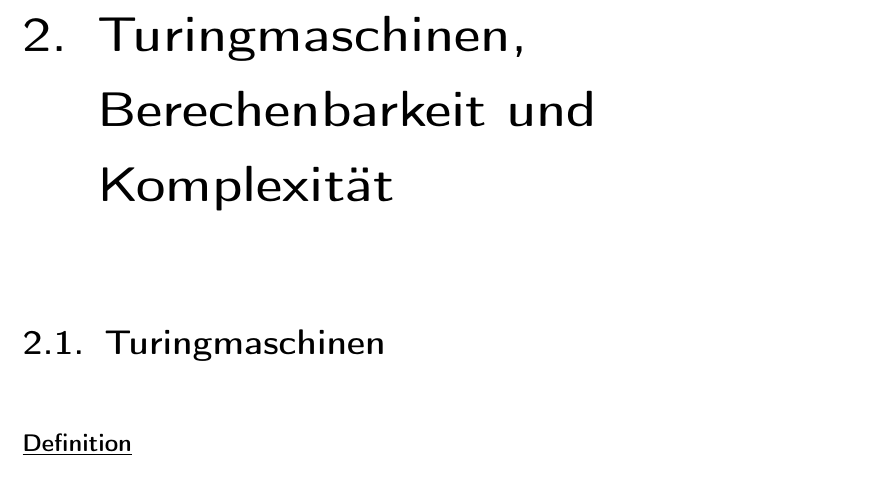
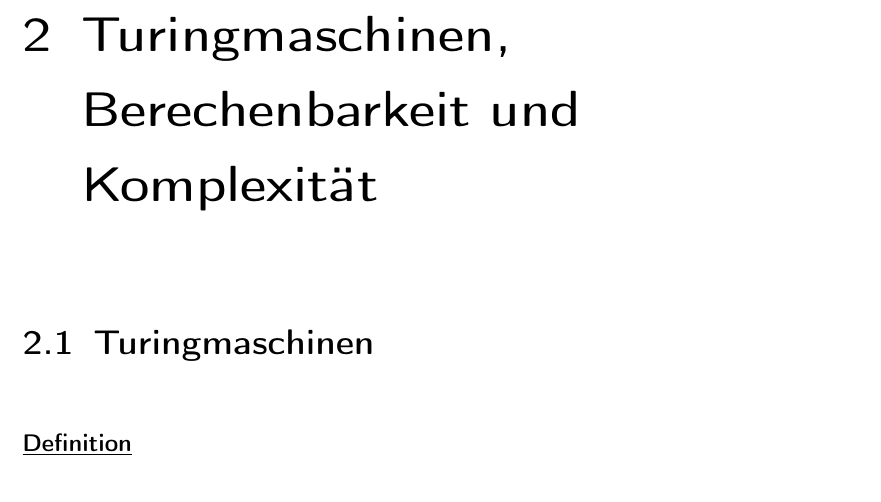
Before and after one commit to flipsi/notesonkomplexitaetstheorie, a LaTeX document (0-main.tex): part of page 7 of 22, cut so that both start at the same text. Compiled offline with pdfLaTeX.

Commit message:
Bugfix: No trailing dot in headlines

```diff
--- a/0-main.tex
+++ b/0-main.tex
@@ -1,6 +1,6 @@
 % Author: Philipp Moers <soziflip@gmail.com>
 
-\documentclass[12pt, oneside, a4paper, numbers=enddot, abstracton, parskip=full]{scrreprt}
+\documentclass[12pt, oneside, a4paper, numbers=noenddot, abstracton, parskip=full]{scrreprt}
 
 \input{sfliptex05.tex}
 \input{conf.tex}
```
Also changed, not shown: 0-main.pdf.
